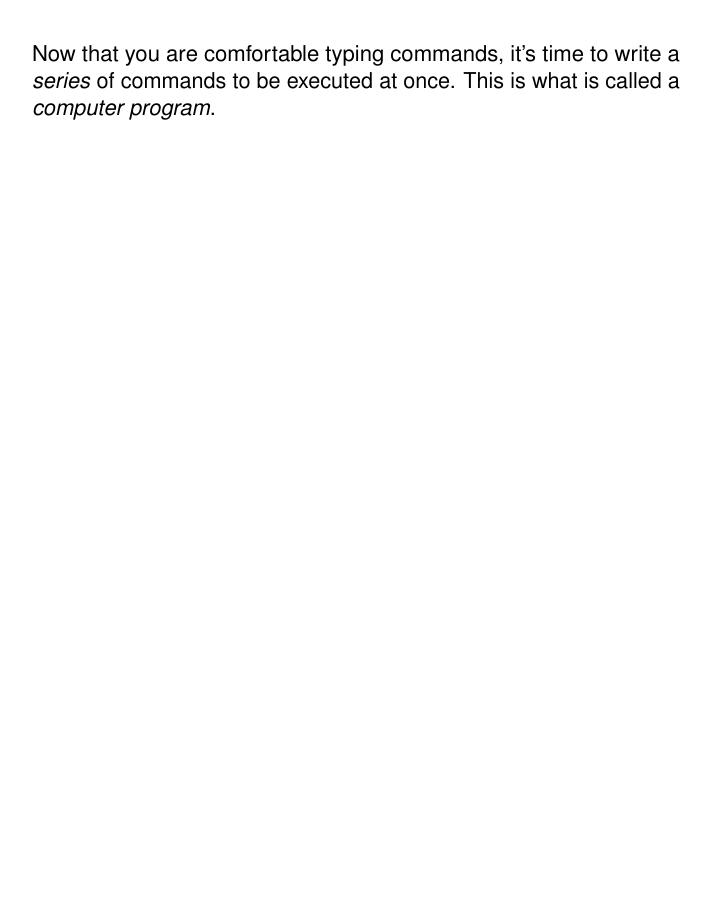
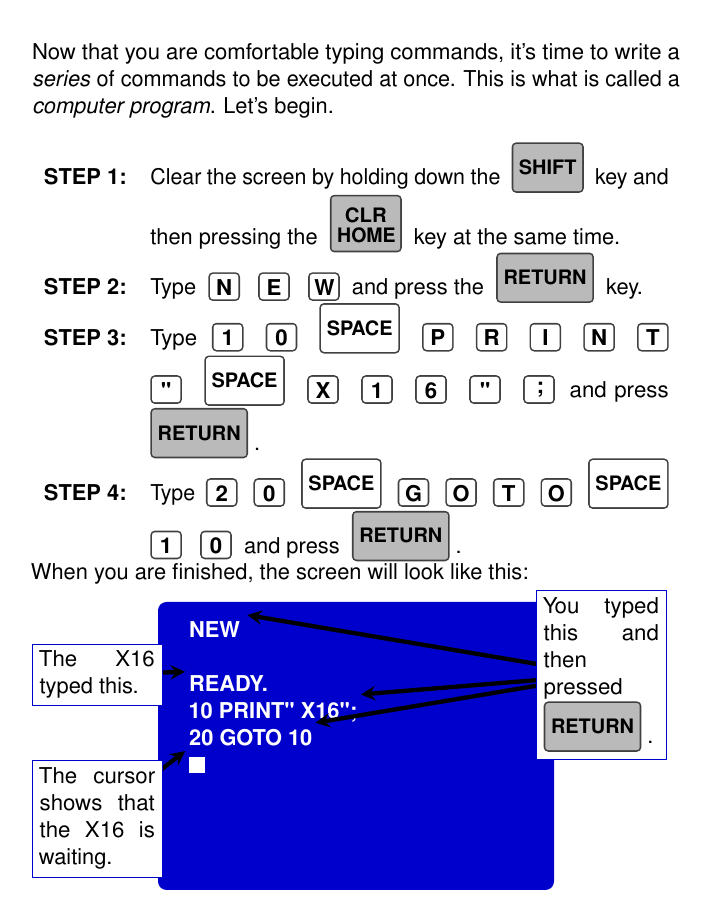
Before and after one commit to X16Community/x16-user-guide, a LaTeX document (manual.tex, which reads CommodoreBlueBook.cls, getting_to_know_commanderx16.tex): part of page 16 of 25 before the commit and part of page 17 of 25 after it, cut so that both start at the same text, the shorter picture padded with empty space. Compiled offline with pdfLaTeX.

Commit message:
Add first program

```diff
--- a/CommodoreBlueBook.cls
+++ b/CommodoreBlueBook.cls
@@ -185,6 +185,7 @@
 
 \newcommand{\bubble}[5]{\sizedbubble{2in}{#1}{#2}{#3}{#4}{#5}}
 \newcommand{\smallbubble}[5]{\sizedbubble{1.5in}{#1}{#2}{#3}{#4}{#5}}
+\newcommand{\tinybubble}[5]{\sizedbubble{0.80in}{#1}{#2}{#3}{#4}{#5}}
 
 %----------------------------------------------------------------------------------------
 %	KEYS
@@ -228,7 +229,7 @@
 	coltext=#2,
 	size=small,
 	fontupper=\fontsize{10pt}{10pt}\selectfont\bfseries,
-	width=0.45in,
+	width=0.50in,
 	height=0.4in,
 	box align=base,
 	nobeforeafter,
--- a/getting_to_know_commanderx16.tex
+++ b/getting_to_know_commanderx16.tex
@@ -252,14 +252,68 @@ screen.\\
 
 \vspace{16pt}
 
-Now that you are comfortable typing commands, it's time to write a
-\emph{series} of commands to be executed at once.  This is what is called a
-\emph{computer program}.
-
 %----------------------------------------------------------------------------------------
 %	CHAPTER - Your First Computer Program
 %----------------------------------------------------------------------------------------
 
 \chapter{Your First Computer Program}\index{Sectioning}
 
+Now that you are comfortable typing commands, it's time to write a
+\emph{series} of commands to be executed at once.  This is what is called a
+\emph{computer program}.  Let's begin.\\
+
+\keybackgroundcolor{gray}
+\keytextcolor{black}
+
+\begin{tabular}{l p{0.8\linewidth}}
+	\bfseries STEP 1:&
+
+	Clear the screen by holding down the \widekey{shift} key and then pressing
+	the \doublekey{CLR\\HOME} key at the same time.\\
+
+	\bfseries STEP 2:&
+
+	Type \keybackgroundcolor{white}\key{n} \key{e} \key{w} and press the
+	\keybackgroundcolor{gray}\widekey{return} key.\\
+
+	\bfseries STEP 3:&
+
+	Type \keybackgroundcolor{white}\key{1} \key{0} \widekey{space} \key{p}
+	\key{r} \key{i} \key{n} \key{t} \key{"} \widekey{space} \key{x} \key{1}
+	\key{6} \key{"} \key{;} and press
+	\keybackgroundcolor{gray}\widekey{return}.\\
+
+	\bfseries STEP 4:&
+
+	Type \keybackgroundcolor{white}\key{2} \key{0} \widekey{space} \key{g}
+	\key{o} \key{t} \key{o} \widekey{space} \key{1} \key{0} and press
+	\keybackgroundcolor{gray}\widekey{return}.
+
+\end{tabular}
+
+When you are finished, the screen will look like this:
+\begin{center}
+	\screenbox{2.75in}{2in}{
+		NEW\\\\
+		READY.\\
+		10 PRINT" X16";\\
+		20 GOTO 10\\
+		\cursor
+	}
+\end{center}
+
+\begin{tikzpicture}
+	\hyphenpenalty=10000
+	\tinybubble{0in}{1.75in}{2.7}{4.5}{
+		The X16 typed this.}
+	\tinybubble{0in}{0.75in}{2.7}{3.1}{
+		The cursor shows that the X16 is waiting.}
+	\tinybubble{3.5in}{1.75in}{3.8}{5.5}{
+		You typed this and then pressed \widekey{return}.}
+	\tinybubble{3.5in}{1.75in}{5.8}{4.1}{
+		You typed this and then pressed \widekey{return}.}
+	\tinybubble{3.5in}{1.75in}{5.0}{3.6}{
+		You typed this and then pressed \widekey{return}.}
+\end{tikzpicture}
+
 \@openrighttrue\makeatother
```
